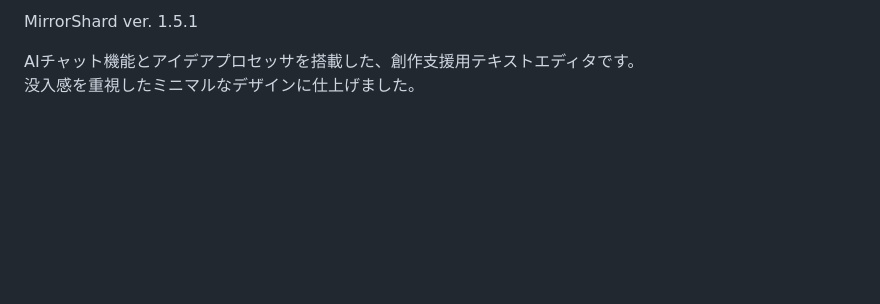
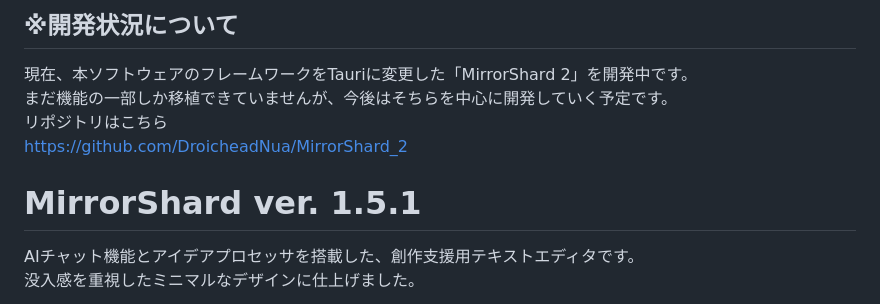
Before and after one commit to DroicheadNua/MirrorShard, a Markdown page: readme.md, the part around the change. GitHub-like rendering; blank space fills up the shorter version.

Commit message:
20251122:fix readme

```diff
--- a/readme.md
+++ b/readme.md
@@ -1,4 +1,10 @@
-MirrorShard ver. 1.5.1
+## ※開発状況について
+現在、本ソフトウェアのフレームワークをTauriに変更した「MirrorShard 2」を開発中です。
+まだ機能の一部しか移植できていませんが、今後はそちらを中心に開発していく予定です。
+リポジトリはこちら
+https://github.com/DroicheadNua/MirrorShard_2
+
+# MirrorShard ver. 1.5.1
 
 AIチャット機能とアイデアプロセッサを搭載した、創作支援用テキストエディタです。
 没入感を重視したミニマルなデザインに仕上げました。
```
